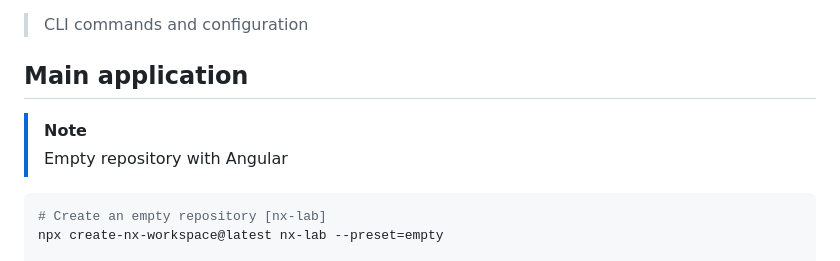
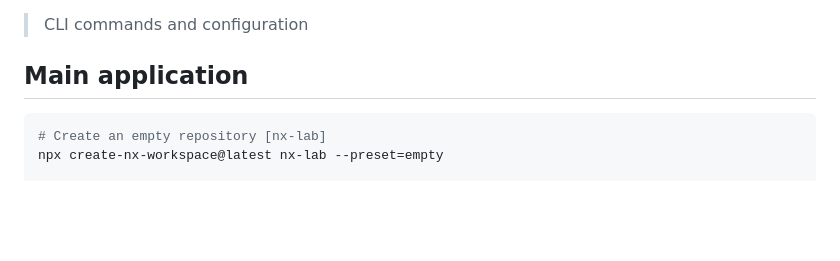
Before and after one commit to AlbertoBasalo/nx-lab, a Markdown page: docs/CLI.md, the part around the change. Rendered like a GitHub page; blank space fills up the shorter version.

````diff
--- a/docs/CLI.md
+++ b/docs/CLI.md
@@ -3,8 +3,6 @@
 > CLI commands and configuration
 
 ## Main application
-> [!NOTE]
-> Empty repository with Angular
 
 ```bash
 # Create an empty repository [nx-lab]
````
